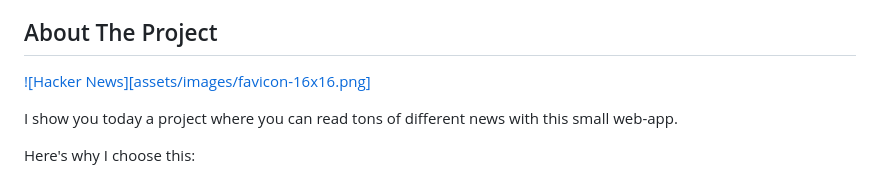
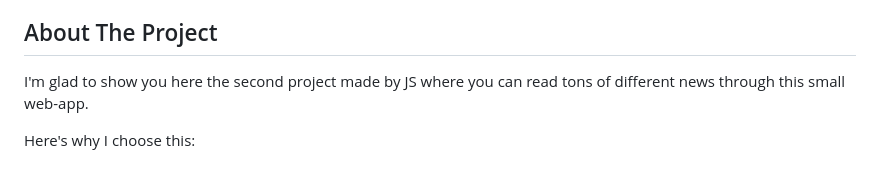
Before and after one commit to gioarca/javascript_advanced, a Markdown page: README.md, the part around the change. Drawn GitHub-style.

Commit message:
Second update README.md

```diff
--- a/README.md
+++ b/README.md
@@ -37,9 +37,7 @@
 <!-- ABOUT THE PROJECT -->
 ## About The Project
 
-[![Hacker News][assets/images/favicon-16x16.png]](https://github.com/gioarca/javascript_advanced)
-
-I show you today a project where you can read tons of different news with this small web-app.
+I'm glad to show you here the second project made by JS where you can read tons of different news through this small web-app.
 
 Here's why I choose this:
 * A project that solves a problem regarding the information and helps others to know more about the tech world
```
